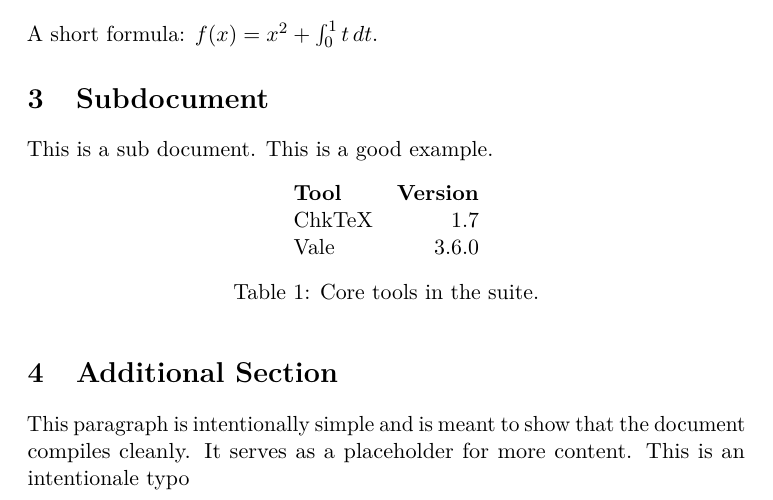
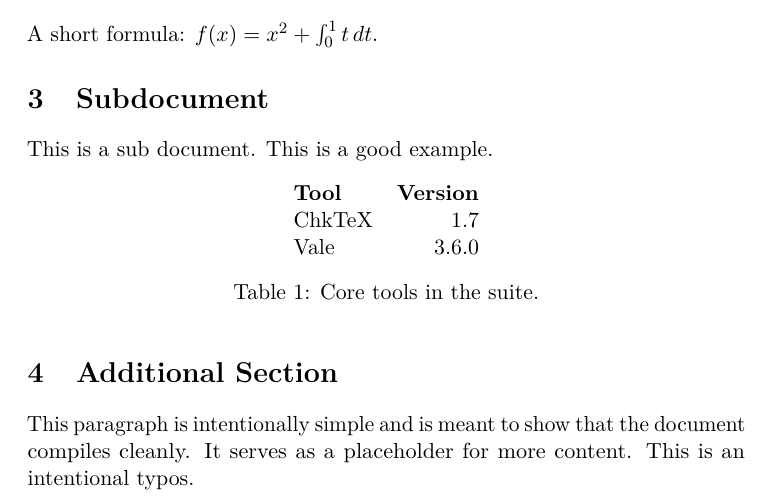
Before and after one commit to ChipCracker/CLaRA, a LaTeX paper (tex/main.tex): part of the page, cut so that both start at the same text. Compiled offline with pdfLaTeX.

Commit message:
fix: correct typo in Additional Section

```diff
--- a/tex/main.tex
+++ b/tex/main.tex
@@ -42,5 +42,5 @@ A short formula: \(f(x) = x^2 + \int_0^1 t\,dt\).
 
 \section{Additional Section}
 This paragraph is intentionally simple and is meant to show that the document compiles cleanly. It serves as a placeholder for more content.
-This is an intentionale typo
+This is an intentional typos.
 \end{document}
```
